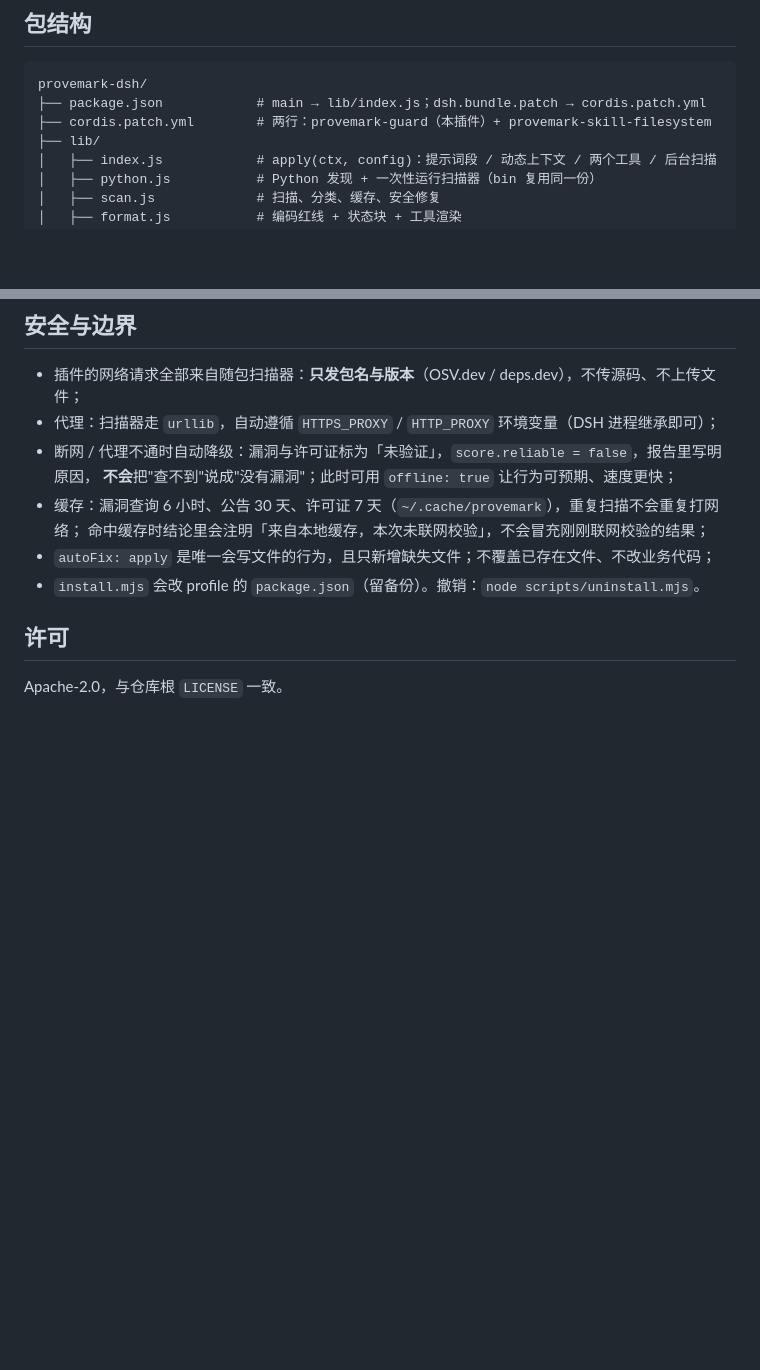
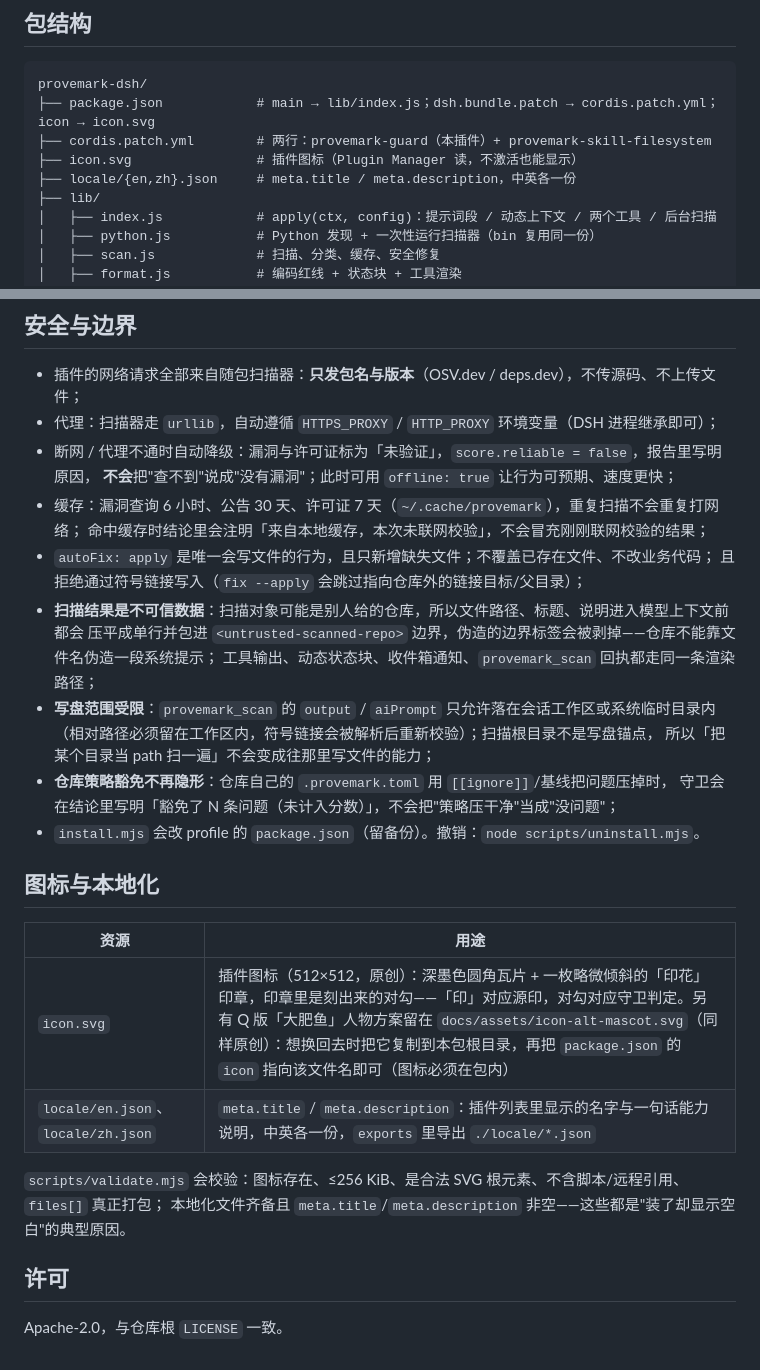
Before and after one commit to mw2wbyys6t-sudo/provemark-open, a Markdown page: plugin/provemark-dsh/README.md, 2 parts joined by grey strips. GitHub-like rendering; blank space fills up the shorter version.

````diff
--- a/plugin/provemark-dsh/README.md
+++ b/plugin/provemark-dsh/README.md
@@ -147,8 +181,10 @@ node "<PM>\bin\provemark.mjs" scan . --ai-prompt fix.md --test-command "pytest -
 
 ```text
 provemark-dsh/
-├── package.json            # main → lib/index.js；dsh.bundle.patch → cordis.patch.yml
+├── package.json            # main → lib/index.js；dsh.bundle.patch → cordis.patch.yml；icon → icon.svg
 ├── cordis.patch.yml        # 两行：provemark-guard（本插件）+ provemark-skill-filesystem
+├── icon.svg                # 插件图标（Plugin Manager 读，不激活也能显示）
+├── locale/{en,zh}.json     # meta.title / meta.description，中英各一份
 ├── lib/
 │   ├── index.js            # apply(ctx, config)：提示词段 / 动态上下文 / 两个工具 / 后台扫描
 │   ├── python.js           # Python 发现 + 一次性运行扫描器（bin 复用同一份）
@@ -181,7 +217,26 @@ node plugin\provemark-dsh\scripts\sync-vendor.mjs --check  # 漂移检查（漂
 - 缓存：漏洞查询 6 小时、公告 30 天、许可证 7 天（`~/.cache/provemark`），重复扫描不会重复打网络；
   命中缓存时结论里会注明「来自本地缓存，本次未联网校验」，不会冒充刚刚联网校验的结果；
 - `autoFix: apply` 是唯一会写文件的行为，且只新增缺失文件；不覆盖已存在文件、不改业务代码；
+  且拒绝通过符号链接写入（`fix --apply` 会跳过指向仓库外的链接目标/父目录）；
+- **扫描结果是不可信数据**：扫描对象可能是别人给的仓库，所以文件路径、标题、说明进入模型上下文前都会
+  压平成单行并包进 `<untrusted-scanned-repo>` 边界，伪造的边界标签会被剥掉——仓库不能靠文件名伪造一段系统提示；
+  工具输出、动态状态块、收件箱通知、`provemark_scan` 回执都走同一条渲染路径；
+- **写盘范围受限**：`provemark_scan` 的 `output` / `aiPrompt` 只允许落在会话工作区或系统临时目录内
+  （相对路径必须留在工作区内，符号链接会被解析后重新校验）；扫描根目录不是写盘锚点，
+  所以「把某个目录当 path 扫一遍」不会变成往那里写文件的能力；
+- **仓库策略豁免不再隐形**：仓库自己的 `.provemark.toml` 用 `[[ignore]]`/基线把问题压掉时，
+  守卫会在结论里写明「豁免了 N 条问题（未计入分数）」，不会把"策略压干净"当成"没问题"；
 - `install.mjs` 会改 profile 的 `package.json`（留备份）。撤销：`node scripts/uninstall.mjs`。
+
+## 图标与本地化
+
+| 资源 | 用途 |
+| --- | --- |
+| `icon.svg` | 插件图标（512×512，原创）：深墨色圆角瓦片 + 一枚略微倾斜的「印花」印章，印章里是刻出来的对勾——「印」对应源印，对勾对应守卫判定。另有 Q 版「大肥鱼」人物方案留在 `docs/assets/icon-alt-mascot.svg`（同样原创）：想换回去时把它复制到本包根目录，再把 `package.json` 的 `icon` 指向该文件名即可（图标必须在包内） |
+| `locale/en.json`、`locale/zh.json` | `meta.title` / `meta.description`：插件列表里显示的名字与一句话能力说明，中英各一份，`exports` 里导出 `./locale/*.json` |
+
+`scripts/validate.mjs` 会校验：图标存在、≤256 KiB、是合法 SVG 根元素、不含脚本/远程引用、`files[]` 真正打包；
+本地化文件齐备且 `meta.title`/`meta.description` 非空——这些都是"装了却显示空白"的典型原因。
 
 ## 许可
 
````
Also changed, not shown: other parts of plugin/provemark-dsh/README.md (+34 -0 lines), docs/assets/provemark-icon-preview.png (added), docs/assets/provemark-icon-sizes.png (added), 6 other files.
